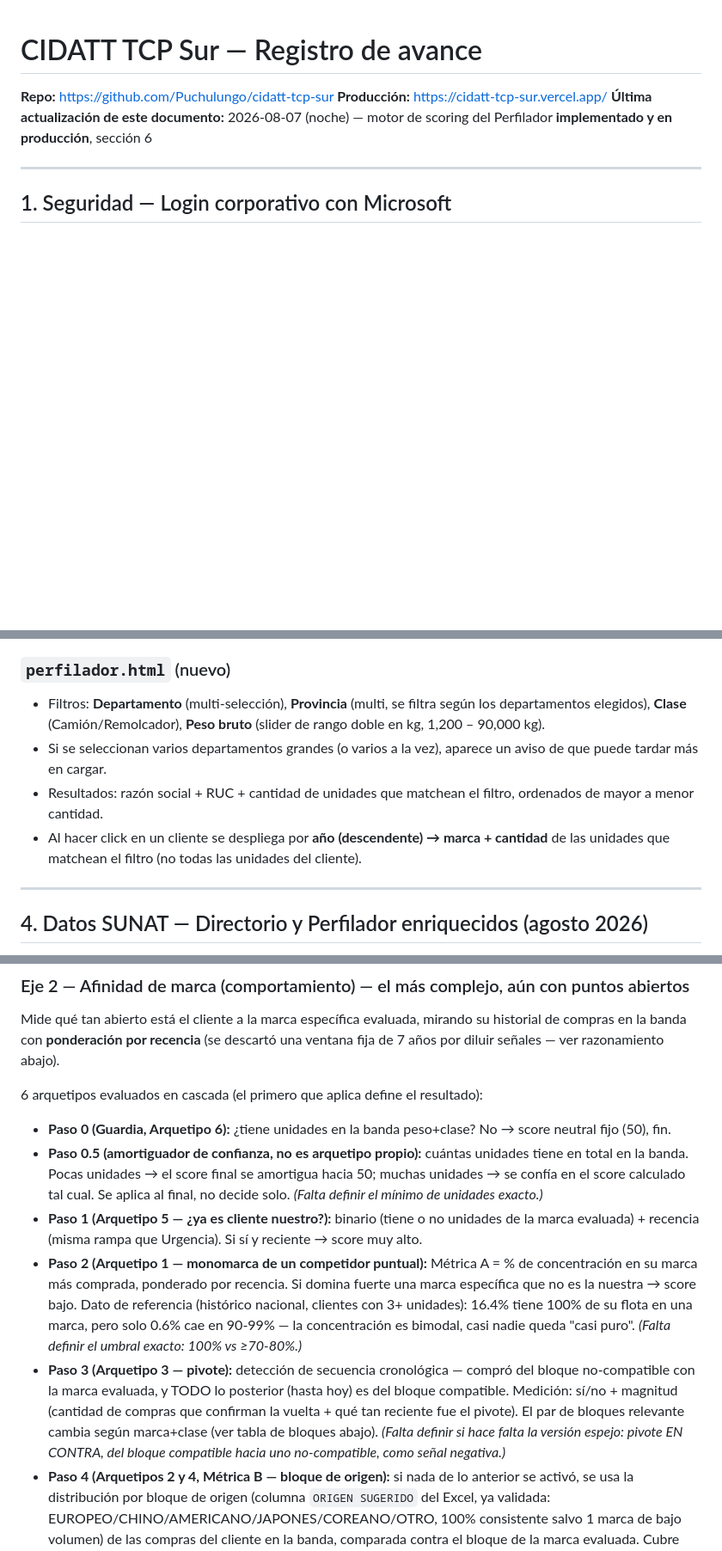
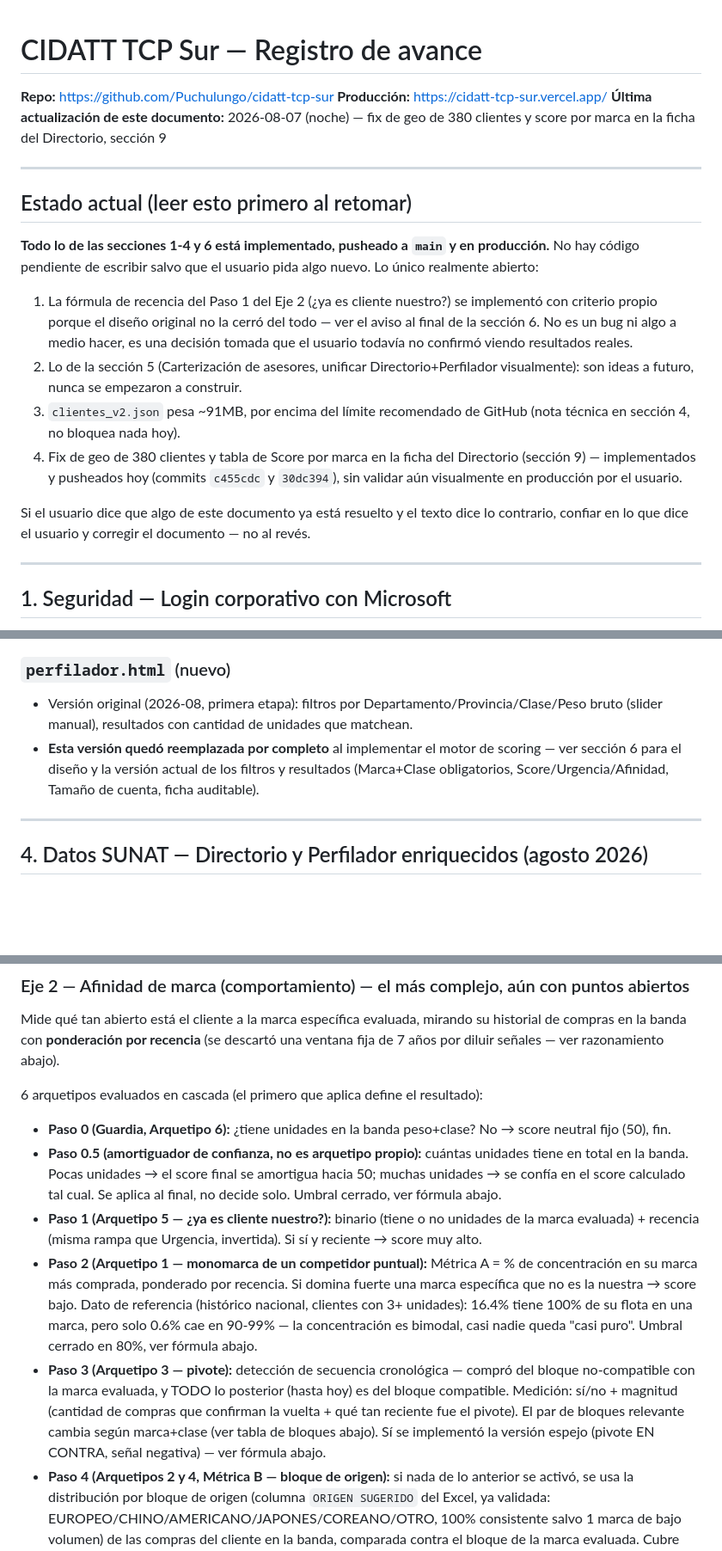
Before and after one commit to Puchulungo/cidatt-tcp-sur, a Markdown page: AVANCE_PROYECTO_CIDATT.md, 3 parts joined by grey strips. Shown at 86% size. Rendered like a GitHub page; blank space fills up the shorter version.

Commit message:
Actualizar doc de avance: fix de geo (380 clientes) y score por marca en Directorio (seccion 9)

```diff
--- a/AVANCE_PROYECTO_CIDATT.md
+++ b/AVANCE_PROYECTO_CIDATT.md
@@ -2,8 +2,31 @@
 
 **Repo:** https://github.com/Puchulungo/cidatt-tcp-sur
 **Producción:** https://cidatt-tcp-sur.vercel.app/
-**Última actualización de este documento:** 2026-08-07 (noche) — motor de scoring del
-Perfilador **implementado y en producción**, sección 6
+**Última actualización de este documento:** 2026-08-07 (noche) — fix de geo de 380
+clientes y score por marca en la ficha del Directorio, sección 9
+
+---
+
+## Estado actual (leer esto primero al retomar)
+
+**Todo lo de las secciones 1-4 y 6 está implementado, pusheado a `main` y en producción.**
+No hay código pendiente de escribir salvo que el usuario pida algo nuevo. Lo único
+realmente abierto:
+
+1. La fórmula de recencia del Paso 1 del Eje 2 (¿ya es cliente nuestro?) se implementó con
+   criterio propio porque el diseño original no la cerró del todo — ver el aviso al final
+   de la sección 6. No es un bug ni algo a medio hacer, es una decisión tomada que el
+   usuario todavía no confirmó viendo resultados reales.
+2. Lo de la sección 5 (Carterización de asesores, unificar Directorio+Perfilador
+   visualmente): son ideas a futuro, nunca se empezaron a construir.
+3. `clientes_v2.json` pesa ~91MB, por encima del límite recomendado de GitHub (nota
+   técnica en sección 4, no bloquea nada hoy).
+4. Fix de geo de 380 clientes y tabla de Score por marca en la ficha del Directorio
+   (sección 9) — implementados y pusheados hoy (commits `c455cdc` y `30dc394`), sin
+   validar aún visualmente en producción por el usuario.
+
+Si el usuario dice que algo de este documento ya está resuelto y el texto dice lo
+contrario, confiar en lo que dice el usuario y corregir el documento — no al revés.
 
 ---
 
@@ -101,15 +124,11 @@ Landing (`index.html`) con logo de Truck Center Peru y 3 accesos:
     cliente no aparece en la matriz nueva.
 
 ### `perfilador.html` (nuevo)
-- Filtros: **Departamento** (multi-selección), **Provincia** (multi, se filtra según los
-  departamentos elegidos), **Clase** (Camión/Remolcador), **Peso bruto** (slider de rango
-  doble en kg, 1,200 – 90,000 kg).
-- Si se seleccionan varios departamentos grandes (o varios a la vez), aparece un aviso de
-  que puede tardar más en cargar.
-- Resultados: razón social + RUC + cantidad de unidades que matchean el filtro, ordenados
-  de mayor a menor cantidad.
-- Al hacer click en un cliente se despliega por **año (descendente) → marca + cantidad**
-  de las unidades que matchean el filtro (no todas las unidades del cliente).
+- Versión original (2026-08, primera etapa): filtros por Departamento/Provincia/Clase/Peso
+  bruto (slider manual), resultados con cantidad de unidades que matchean.
+- **Esta versión quedó reemplazada por completo** al implementar el motor de scoring — ver
+  sección 6 para el diseño y la versión actual de los filtros y resultados (Marca+Clase
+  obligatorios, Score/Urgencia/Afinidad, Tamaño de cuenta, ficha auditable).
 
 ---
 
@@ -259,21 +278,22 @@ de compras en la banda con **ponderación por recencia** (se descartó una venta
 - **Paso 0.5 (amortiguador de confianza, no es arquetipo propio):** cuántas unidades tiene
   en total en la banda. Pocas unidades → el score final se amortigua hacia 50; muchas
   unidades → se confía en el score calculado tal cual. Se aplica al final, no decide solo.
-  *(Falta definir el mínimo de unidades exacto.)*
+  Umbral cerrado, ver fórmula abajo.
 - **Paso 1 (Arquetipo 5 — ¿ya es cliente nuestro?):** binario (tiene o no unidades de la
-  marca evaluada) + recencia (misma rampa que Urgencia). Si sí y reciente → score muy alto.
+  marca evaluada) + recencia (misma rampa que Urgencia, invertida). Si sí y reciente →
+  score muy alto.
 - **Paso 2 (Arquetipo 1 — monomarca de un competidor puntual):** Métrica A = % de
   concentración en su marca más comprada, ponderado por recencia. Si domina fuerte una
   marca específica que no es la nuestra → score bajo. Dato de referencia (histórico
   nacional, clientes con 3+ unidades): 16.4% tiene 100% de su flota en una marca, pero solo
-  0.6% cae en 90-99% — la concentración es bimodal, casi nadie queda "casi puro". *(Falta
-  definir el umbral exacto: 100% vs ≥70-80%.)*
+  0.6% cae en 90-99% — la concentración es bimodal, casi nadie queda "casi puro". Umbral
+  cerrado en 80%, ver fórmula abajo.
 - **Paso 3 (Arquetipo 3 — pivote):** detección de secuencia cronológica — compró del bloque
   no-compatible con la marca evaluada, y TODO lo posterior (hasta hoy) es del bloque
   compatible. Medición: sí/no + magnitud (cantidad de compras que confirman la vuelta +
   qué tan reciente fue el pivote). El par de bloques relevante cambia según marca+clase (ver
-  tabla de bloques abajo). *(Falta definir si hace falta la versión espejo: pivote EN
-  CONTRA, del bloque compatible hacia uno no-compatible, como señal negativa.)*
+  tabla de bloques abajo). Sí se implementó la versión espejo (pivote EN CONTRA, señal
+  negativa) — ver fórmula abajo.
 - **Paso 4 (Arquetipos 2 y 4, Métrica B — bloque de origen):** si nada de lo anterior se
   activó, se usa la distribución por bloque de origen (columna `ORIGEN SUGERIDO` del Excel,
   ya validada: EUROPEO/CHINO/AMERICANO/JAPONES/COREANO/OTRO, 100% consistente salvo 1 marca
```
Also changed, not shown: other parts of AVANCE_PROYECTO_CIDATT.md (+73 -2 lines).
